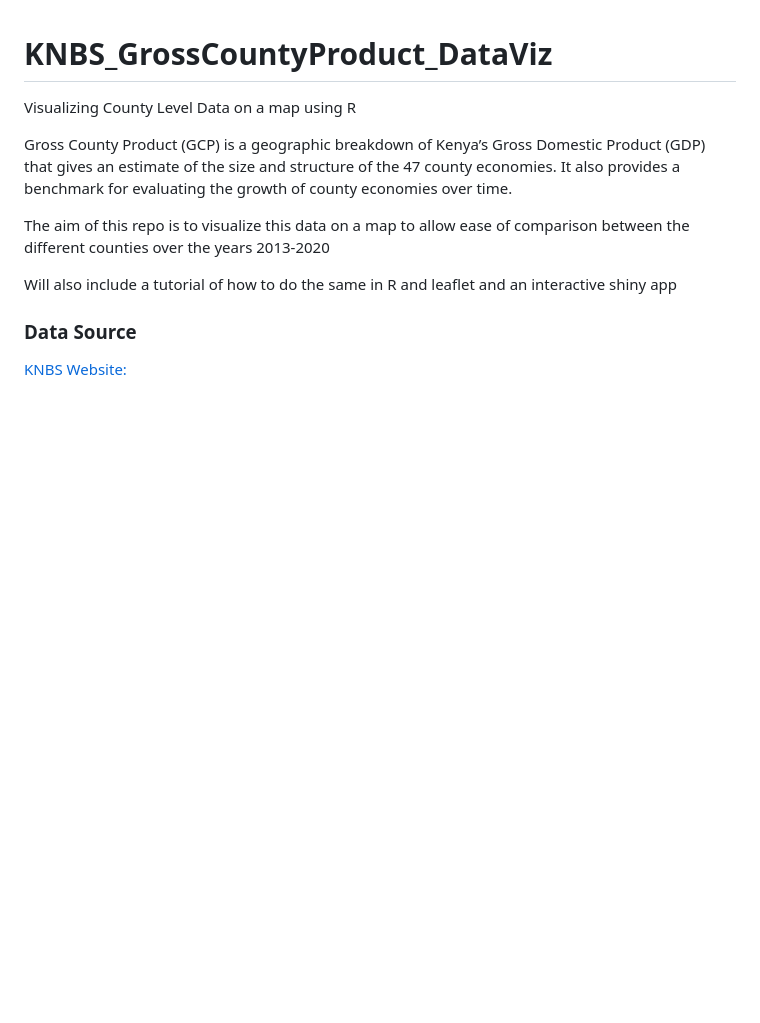
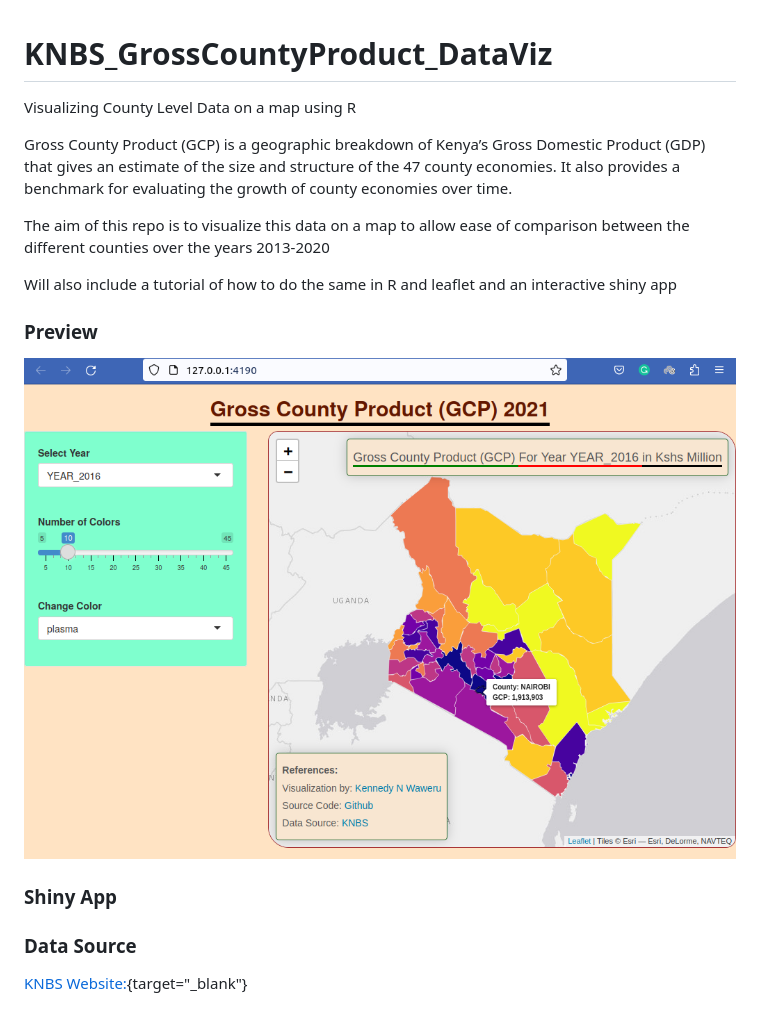
Before and after one commit to KennedyWaweru/KNBS_GrossCountyProduct_DataViz, a Markdown page: README.md, the part around the change. Rendered like a GitHub page; pictures changed too: gcp-viz-app-screenshot.png (added); blank space fills up the shorter version.

```diff
--- a/README.md
+++ b/README.md
@@ -9,5 +9,11 @@ The aim of this repo is to visualize this data on a map to allow ease of compari
 
 Will also include a tutorial of how to do the same in R and leaflet and an interactive shiny app
 
+### Preview
+![Gross County Product Viz](gcp-viz-app-screenshot.png)
+
+### Shiny App
+[]()
+
 ### Data Source
-[KNBS Website:](https://www.knbs.or.ke/download/gross-county-product-gcp-2021/)
+[KNBS Website:](https://www.knbs.or.ke/download/gross-county-product-gcp-2021/){target="_blank"}
```
Also changed, not shown: county-level-gcp-map.png (added), 15 other files.
